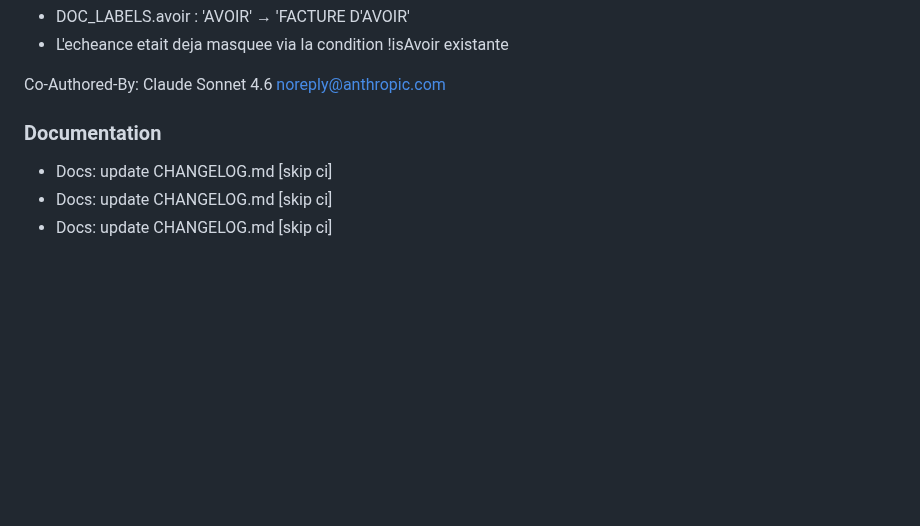
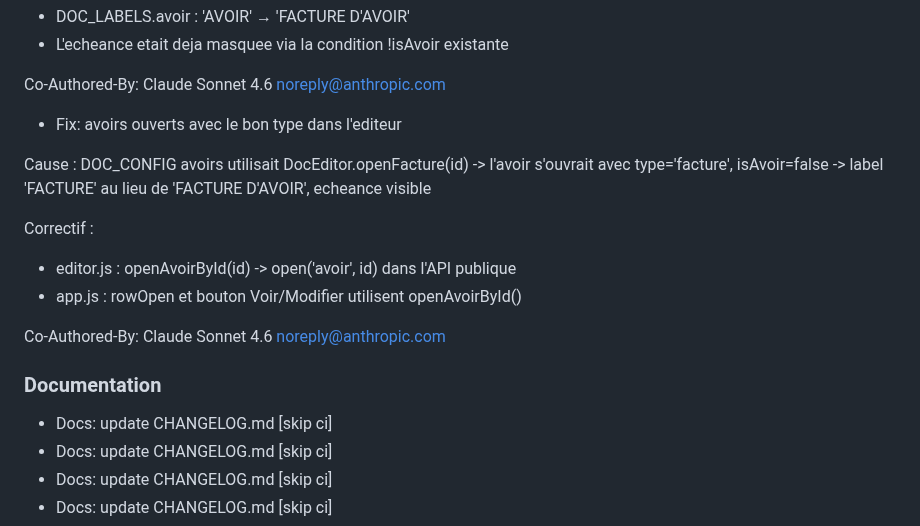
Before and after one commit to swarmnode/saas-facturation, a Markdown page: CHANGELOG.md, the part around the change. Drawn GitHub-style; blank space fills up the shorter version.

Commit message:
docs: update CHANGELOG.md [skip ci]

```diff
--- a/CHANGELOG.md
+++ b/CHANGELOG.md
@@ -120,9 +120,21 @@ WYSIWYG (editor.js)
 - L'echeance etait deja masquee via la condition !isAvoir existante
 
 Co-Authored-By: Claude Sonnet 4.6 <noreply@anthropic.com>
+- Fix: avoirs ouverts avec le bon type dans l'editeur
+
+Cause : DOC_CONFIG avoirs utilisait DocEditor.openFacture(id)
+-> l'avoir s'ouvrait avec type='facture', isAvoir=false
+-> label 'FACTURE' au lieu de 'FACTURE D\'AVOIR', echeance visible
+
+Correctif :
+- editor.js : openAvoirById(id) -> open('avoir', id) dans l'API publique
+- app.js : rowOpen et bouton Voir/Modifier utilisent openAvoirById()
+
+Co-Authored-By: Claude Sonnet 4.6 <noreply@anthropic.com>
 
 
 ### Documentation
+- Docs: update CHANGELOG.md [skip ci]
 - Docs: update CHANGELOG.md [skip ci]
 - Docs: update CHANGELOG.md [skip ci]
 - Docs: update CHANGELOG.md [skip ci]
```
